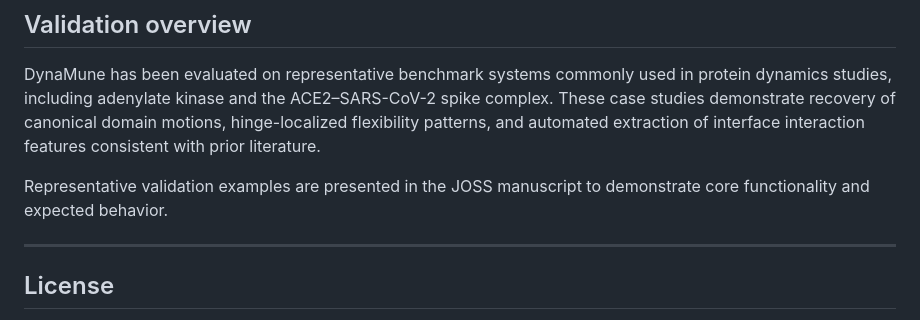
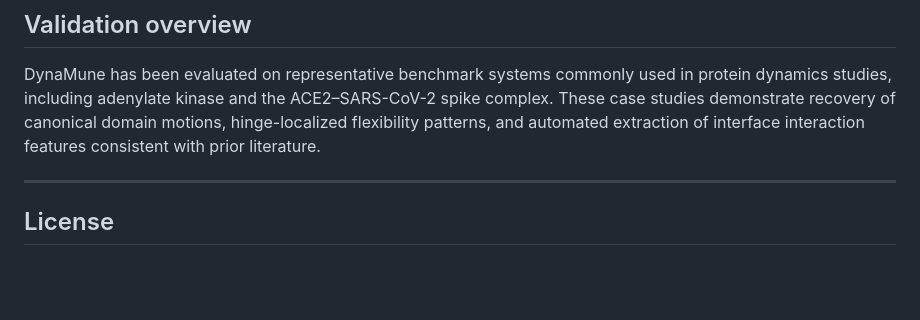
Before and after one commit to Amirtesh/DynaMune, a Markdown page: README.md, the part around the change. Drawn GitHub-style; blank space fills up the shorter version.

Commit message:
Update README.md
Removed validation examples section from README.

```diff
--- a/README.md
+++ b/README.md
@@ -141,9 +141,6 @@ spike complex. These case studies demonstrate recovery of canonical domain
 motions, hinge-localized flexibility patterns, and automated extraction of
 interface interaction features consistent with prior literature.
 
-Representative validation examples are presented in the JOSS manuscript to
-demonstrate core functionality and expected behavior.
-
 ---
 
 ## License
```
